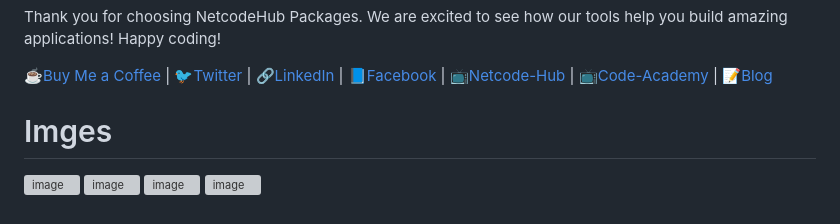
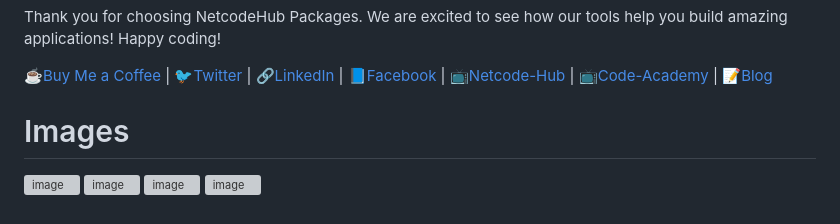
Before and after one commit to Netcode-Hub/NetcodeHubPackages, a Markdown page: README.md, the part around the change. Rendered like a GitHub page; grey boxes are pictures that could not be loaded.

```diff
--- a/README.md
+++ b/README.md
@@ -69,7 +69,7 @@
     <a href="https://netcodehub.bloggerspot.com/"><span>📝</span>Blog</a>
 </div>
 
-# Imges
+# Images
 ![image](https://github.com/user-attachments/assets/8807b4c5-68f5-4a30-9f94-2103bb6b4787)
 ![image](https://github.com/user-attachments/assets/0612742d-621f-4215-9901-f58bc145ce5c)
 ![image](https://github.com/user-attachments/assets/f59845b2-8e7d-433a-9501-f61cbb9610b7)
```
